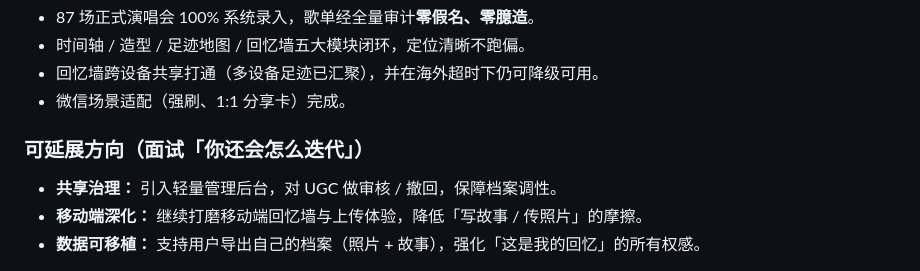
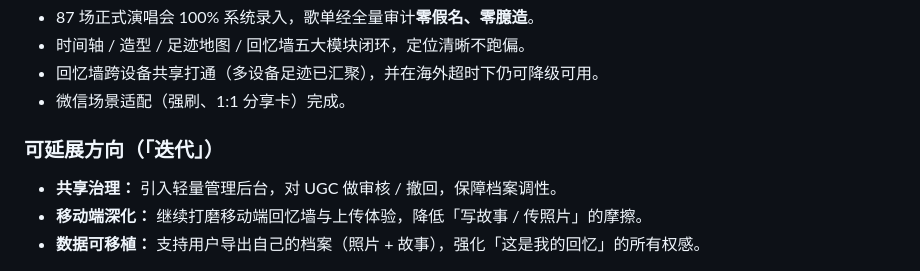
Before and after one commit to XT0018R/ai-product-portfolio, a Markdown page: README.md, the part around the change. GitHub-like rendering.

```diff
--- a/README.md
+++ b/README.md
@@ -243,7 +243,7 @@ PM 判断仅照片不够表达，补充**火星故事（纯文字心情）**，
 - 回忆墙跨设备共享打通（多设备足迹已汇聚），并在海外超时下仍可降级可用。
 - 微信场景适配（强刷、1:1 分享卡）完成。
 
-### 可延展方向（面试「你还会怎么迭代」）
+### 可延展方向（「迭代」）
 
 - **共享治理：** 引入轻量管理后台，对 UGC 做审核 / 撤回，保障档案调性。
 - **移动端深化：** 继续打磨移动端回忆墙与上传体验，降低「写故事 / 传照片」的摩擦。
```
